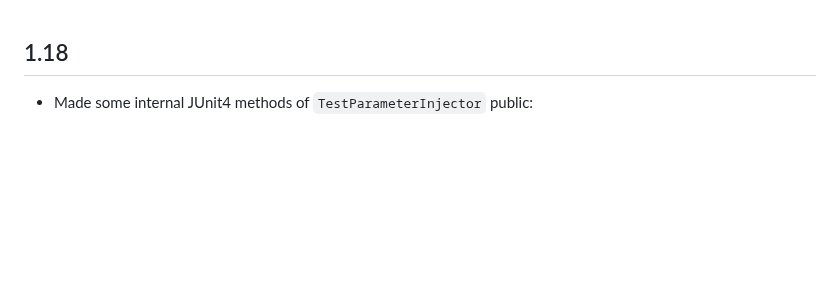
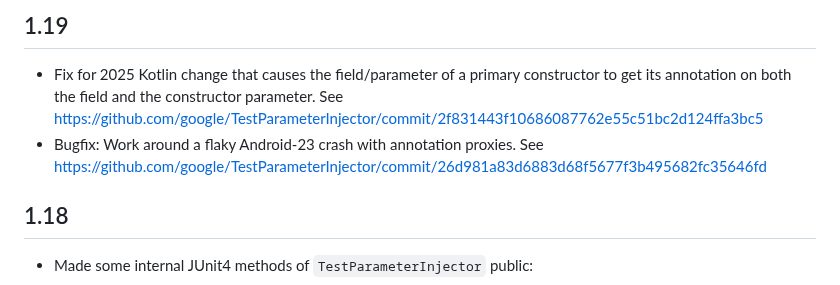
Before and after one commit to google/TestParameterInjector, a Markdown page: CHANGELOG.md, the part around the change. Drawn GitHub-style; blank space fills up the shorter version.

Commit message:
Add changelog for v1.19

```diff
--- a/CHANGELOG.md
+++ b/CHANGELOG.md
@@ -1,3 +1,12 @@
+## 1.19
+
+- Fix for 2025 Kotlin change  that causes the field/parameter of a primary
+  constructor to get its annotation on both the field and the constructor
+  parameter. See
+  https://github.com/google/TestParameterInjector/commit/2f831443f10686087762e55c51bc2d124ffa3bc5
+- Bugfix: Work around a flaky Android-23 crash with annotation proxies. See
+  https://github.com/google/TestParameterInjector/commit/26d981a83d6883d68f5677f3b495682fc35646fd
+
 ## 1.18
 
 - Made some internal JUnit4 methods of `TestParameterInjector` public:
```
